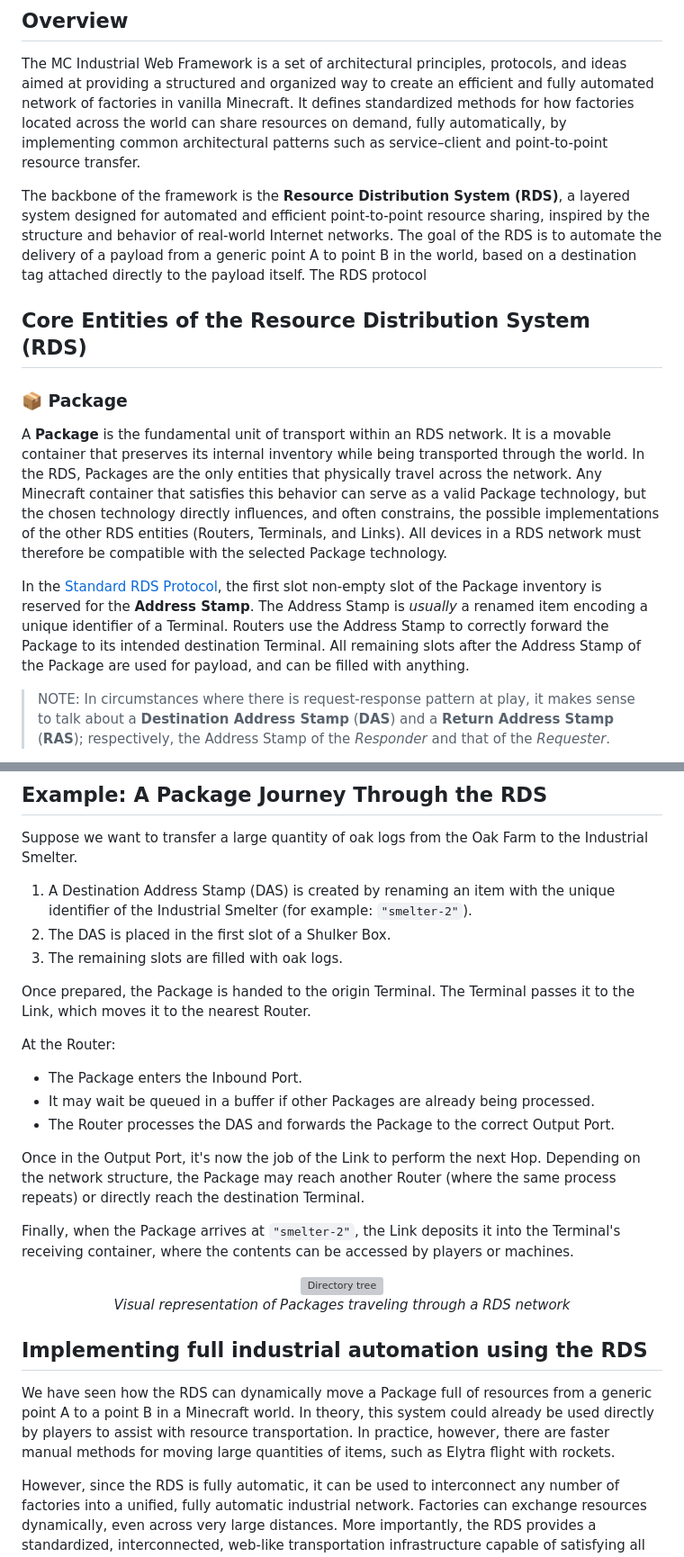
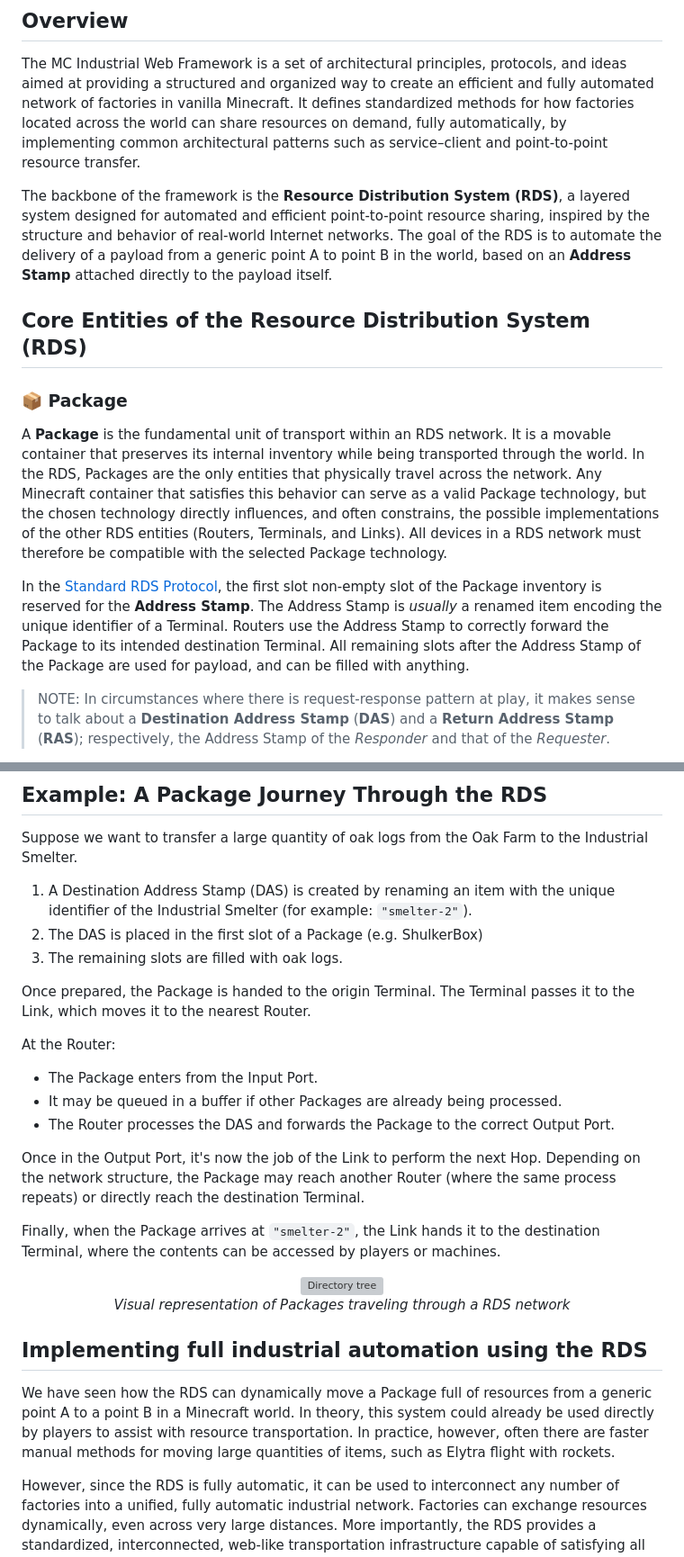
Before and after one commit to franconepippone/mc-industrial-web-framework, a Markdown page: docs/overview.md, 2 parts joined by grey strips. Shown at 90% size. Drawn GitHub-style; grey boxes are pictures that could not be loaded.

```diff
--- a/docs/overview.md
+++ b/docs/overview.md
@@ -4,7 +4,7 @@
 
 The MC Industrial Web Framework is a set of architectural principles, protocols, and ideas aimed at providing a structured and organized way to create an efficient and fully automated network of factories in vanilla Minecraft. It defines standardized methods for how factories located across the world can share resources on demand, fully automatically, by implementing common architectural patterns such as service–client and point-to-point resource transfer.
 
-The backbone of the framework is the **Resource Distribution System (RDS)**, a layered system designed for automated and efficient point-to-point resource sharing, inspired by the structure and behavior of real-world Internet networks. The goal of the RDS is to automate the delivery of a payload from a generic point A to point B in the world, based on a destination tag attached directly to the payload itself. The RDS protocol
+The backbone of the framework is the **Resource Distribution System (RDS)**, a layered system designed for automated and efficient point-to-point resource sharing, inspired by the structure and behavior of real-world Internet networks. The goal of the RDS is to automate the delivery of a payload from a generic point A to point B in the world, based on an **Address Stamp** attached directly to the payload itself.
 
 
 
@@ -15,7 +15,7 @@ The backbone of the framework is the **Resource Distribution System (RDS)**, a l
 
 A **Package** is the fundamental unit of transport within an RDS network. It is a movable container that preserves its internal inventory while being transported through the world. In the RDS, Packages are the only entities that physically travel across the network. Any Minecraft container that satisfies this behavior can serve as a valid Package technology, but the chosen technology directly influences, and often constrains, the possible implementations of the other RDS entities (Routers, Terminals, and Links). All devices in a RDS network must therefore be compatible with the selected Package technology.
 
-In the [Standard RDS Protocol](rds_protocols.md), the first slot non-empty slot of the Package inventory is reserved for the **Address Stamp**. The Address Stamp is *usually* a renamed item encoding a unique identifier of a Terminal. Routers use the Address Stamp to correctly forward the Package to its intended destination Terminal. All remaining slots after the Address Stamp of the Package are used for payload, and can be filled with anything.
+In the [Standard RDS Protocol](rds_protocols.md), the first slot non-empty slot of the Package inventory is reserved for the **Address Stamp**. The Address Stamp is *usually* a renamed item encoding the unique identifier of a Terminal. Routers use the Address Stamp to correctly forward the Package to its intended destination Terminal. All remaining slots after the Address Stamp of the Package are used for payload, and can be filled with anything.
 
 > NOTE: In circumstances where there is request-response pattern at play, it makes sense to talk about a **Destination Address Stamp** (**DAS**) and a **Return Address Stamp** (**RAS**); respectively, the Address Stamp of the *Responder* and that of the *Requester*.
 
@@ -83,20 +83,20 @@ Since Routers and Terminals are link-agnostic, different link technologies can b
 Suppose we want to transfer a large quantity of oak logs from the Oak Farm to the Industrial Smelter.
 
 1. A Destination Address Stamp (DAS) is created by renaming an item with the unique identifier of the Industrial Smelter (for example: `"smelter-2"`).
-2. The DAS is placed in the first slot of a Shulker Box.
+2. The DAS is placed in the first slot of a Package (e.g. ShulkerBox)
 3. The remaining slots are filled with oak logs.
 
 Once prepared, the Package is handed to the origin Terminal. The Terminal passes it to the Link, which moves it to the nearest Router.
 
 At the Router:
 
-- The Package enters the Inbound Port.
-- It may wait be queued in a buffer if other Packages are already being processed.
+- The Package enters from the Input Port.
+- It may be queued in a buffer if other Packages are already being processed.
 - The Router processes the DAS and forwards the Package to the correct Output Port.
 
 Once in the Output Port, it's now the job of the Link to perform the next Hop. Depending on the network structure, the Package may reach another Router (where the same process repeats) or directly reach the destination Terminal.
 
-Finally, when the Package arrives at `"smelter-2"`, the Link deposits it into the Terminal's receiving container, where the contents can be accessed by players or machines.
+Finally, when the Package arrives at `"smelter-2"`, the Link hands it to the destination Terminal, where the contents can be accessed by players or machines.
 
 <div align="center">
   <img src="images/network_example1.gif" width="600" alt="Directory tree">
@@ -106,7 +106,7 @@ Finally, when the Package arrives at `"smelter-2"`, the Link deposits it into th
 
 ## Implementing full industrial automation using the RDS
 
-We have seen how the RDS can dynamically move a Package full of resources from a generic point A to a point B in a Minecraft world. In theory, this system could already be used directly by players to assist with resource transportation. In practice, however, there are faster manual methods for moving large quantities of items, such as Elytra flight with rockets.
+We have seen how the RDS can dynamically move a Package full of resources from a generic point A to a point B in a Minecraft world. In theory, this system could already be used directly by players to assist with resource transportation. In practice, however, often there are faster manual methods for moving large quantities of items, such as Elytra flight with rockets.
 
 However, since the RDS is fully automatic, it can be used to interconnect any number of factories into a unified, fully automatic industrial network. Factories can exchange resources dynamically, even across very large distances. More importantly, the RDS provides a standardized, interconnected, web-like transportation infrastructure capable of satisfying all dependency relationships between factories.
 
```
Also changed, not shown: other parts of docs/overview.md (+9 -9 lines).
